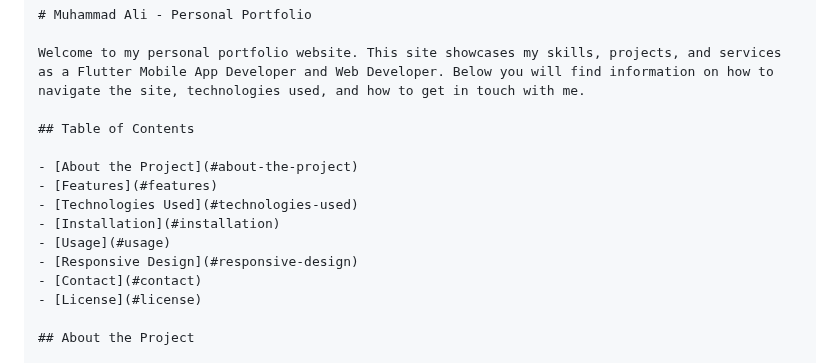
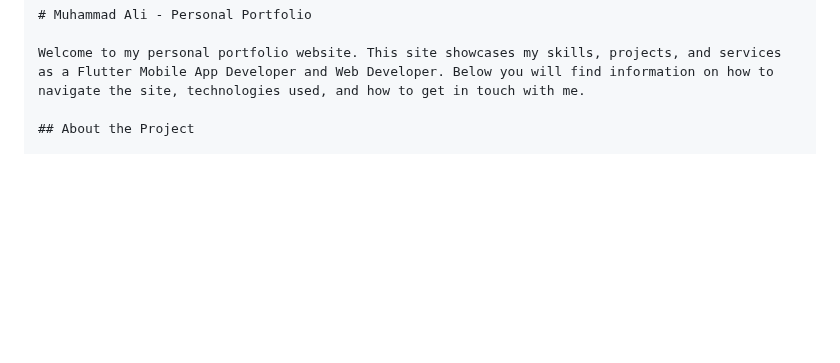
Before and after one commit to SoftEngAliijaz/ali-ijaz-portfolio, a Markdown page: README.md, the part around the change. GitHub-like rendering; blank space fills up the shorter version.

```diff
--- a/README.md
+++ b/README.md
@@ -2,17 +2,6 @@
 # Muhammad Ali - Personal Portfolio
 
 Welcome to my personal portfolio website. This site showcases my skills, projects, and services as a Flutter Mobile App Developer and Web Developer. Below you will find information on how to navigate the site, technologies used, and how to get in touch with me.
-
-## Table of Contents
-
-- [About the Project](#about-the-project)
-- [Features](#features)
-- [Technologies Used](#technologies-used)
-- [Installation](#installation)
-- [Usage](#usage)
-- [Responsive Design](#responsive-design)
-- [Contact](#contact)
-- [License](#license)
 
 ## About the Project
 
```
